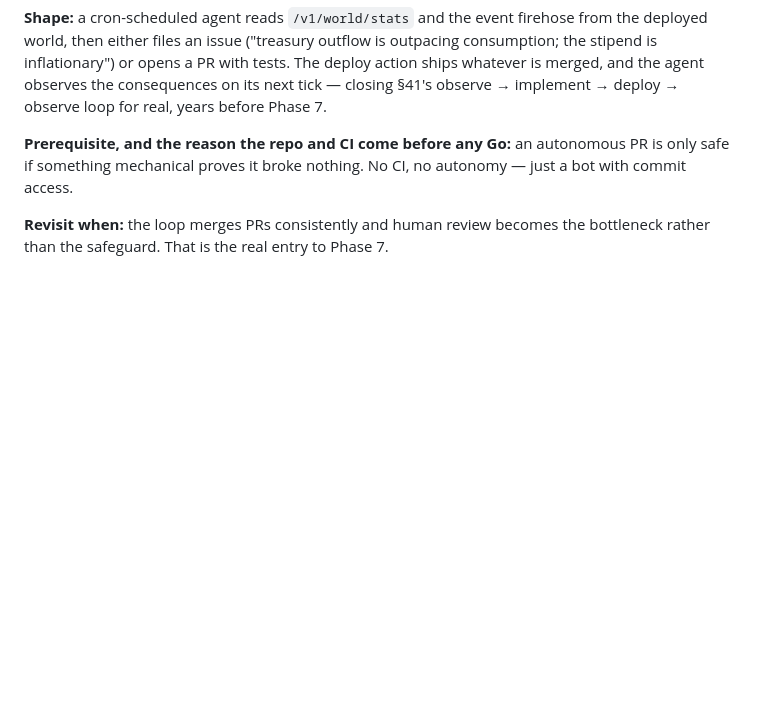
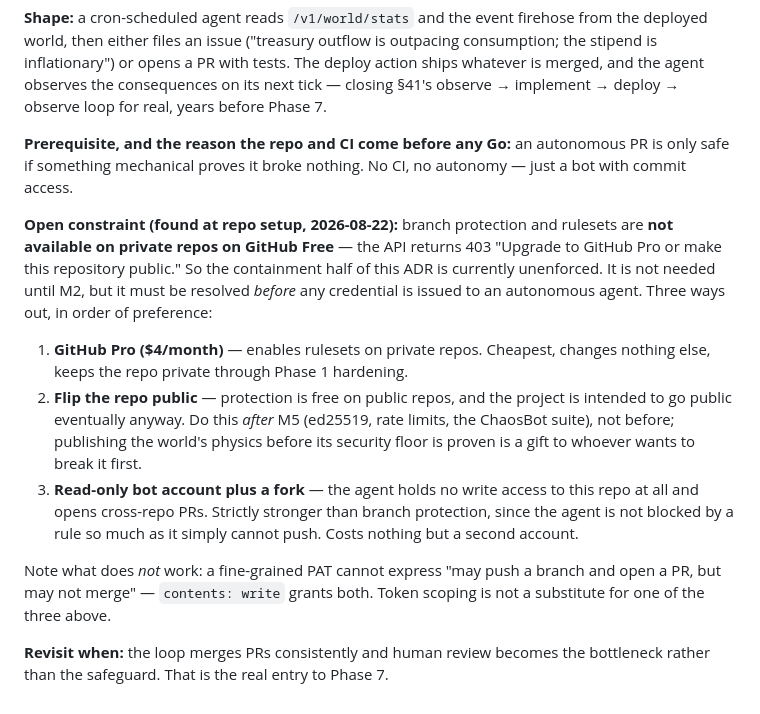
Before and after one commit to mistyuk/worldzero, a Markdown page: docs/DECISIONS.md, the part around the change. Rendered like a GitHub page; blank space fills up the shorter version.

Commit message:
docs(ADR-016): record that branch protection is unavailable on private Free repos
Rulesets return 403 on this repo, so the containment half of ADR-016 is currently
unenforced. Not needed until M2, but must be resolved before any autonomous agent
gets a credential. Records the three ways out and notes that PAT scoping is not one
of them -- contents:write grants merge as well as push.

Co-Authored-By: Claude Opus 5 (1M context) <noreply@anthropic.com>

```diff
--- a/docs/DECISIONS.md
+++ b/docs/DECISIONS.md
@@ -362,5 +362,26 @@ observe → implement → deploy → observe loop for real, years before Phase 7
 safe if something mechanical proves it broke nothing. No CI, no autonomy — just a bot with
 commit access.
 
+**Open constraint (found at repo setup, 2026-08-22):** branch protection and rulesets are
+**not available on private repos on GitHub Free** — the API returns 403 "Upgrade to GitHub
+Pro or make this repository public." So the containment half of this ADR is currently
+unenforced. It is not needed until M2, but it must be resolved *before* any credential is
+issued to an autonomous agent. Three ways out, in order of preference:
+
+1. **GitHub Pro ($4/month)** — enables rulesets on private repos. Cheapest, changes nothing
+   else, keeps the repo private through Phase 1 hardening.
+2. **Flip the repo public** — protection is free on public repos, and the project is
+   intended to go public eventually anyway. Do this *after* M5 (ed25519, rate limits, the
+   ChaosBot suite), not before; publishing the world's physics before its security floor is
+   proven is a gift to whoever wants to break it first.
+3. **Read-only bot account plus a fork** — the agent holds no write access to this repo at
+   all and opens cross-repo PRs. Strictly stronger than branch protection, since the agent
+   is not blocked by a rule so much as it simply cannot push. Costs nothing but a second
+   account.
+
+Note what does *not* work: a fine-grained PAT cannot express "may push a branch and open a
+PR, but may not merge" — `contents: write` grants both. Token scoping is not a substitute
+for one of the three above.
+
 **Revisit when:** the loop merges PRs consistently and human review becomes the bottleneck
 rather than the safeguard. That is the real entry to Phase 7.
```
